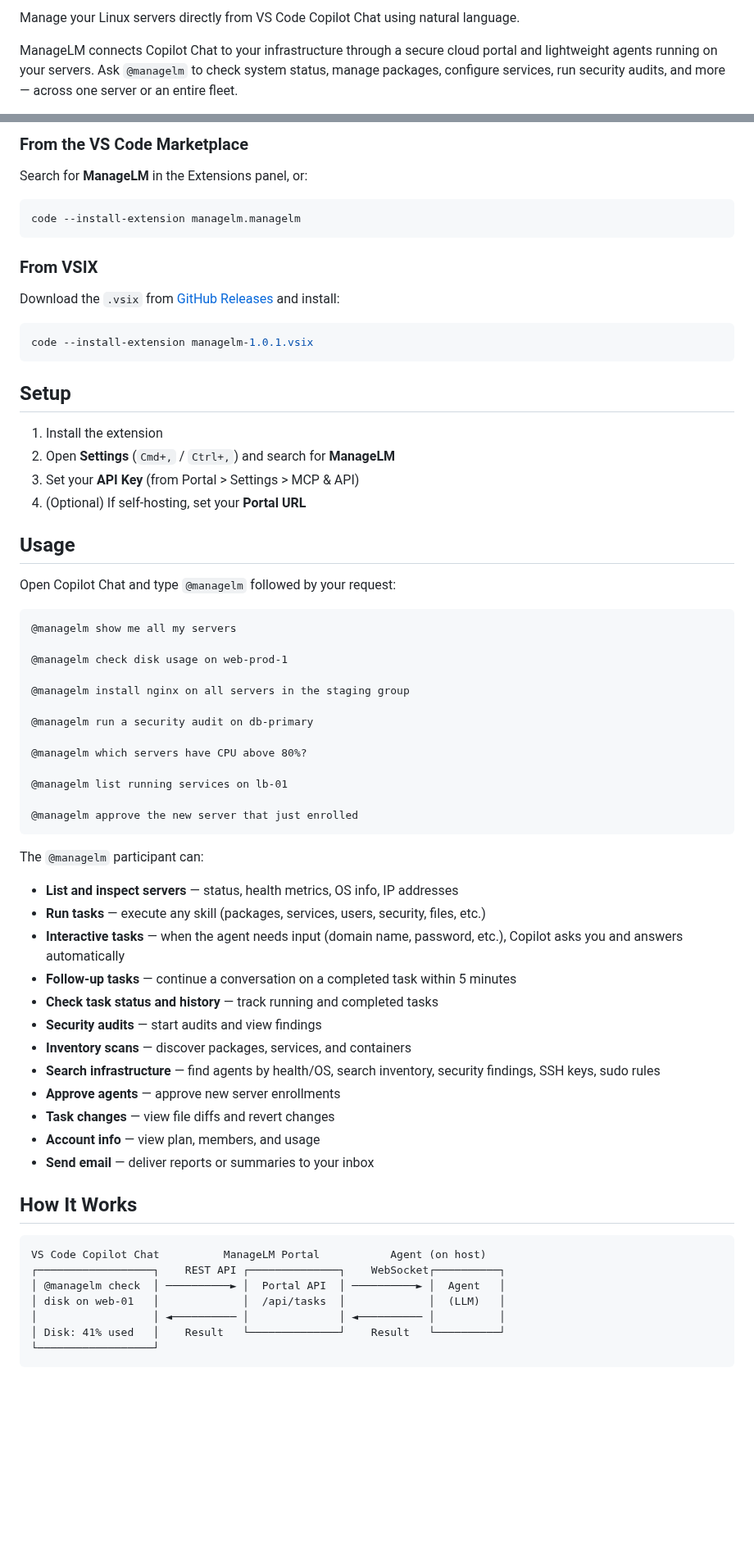
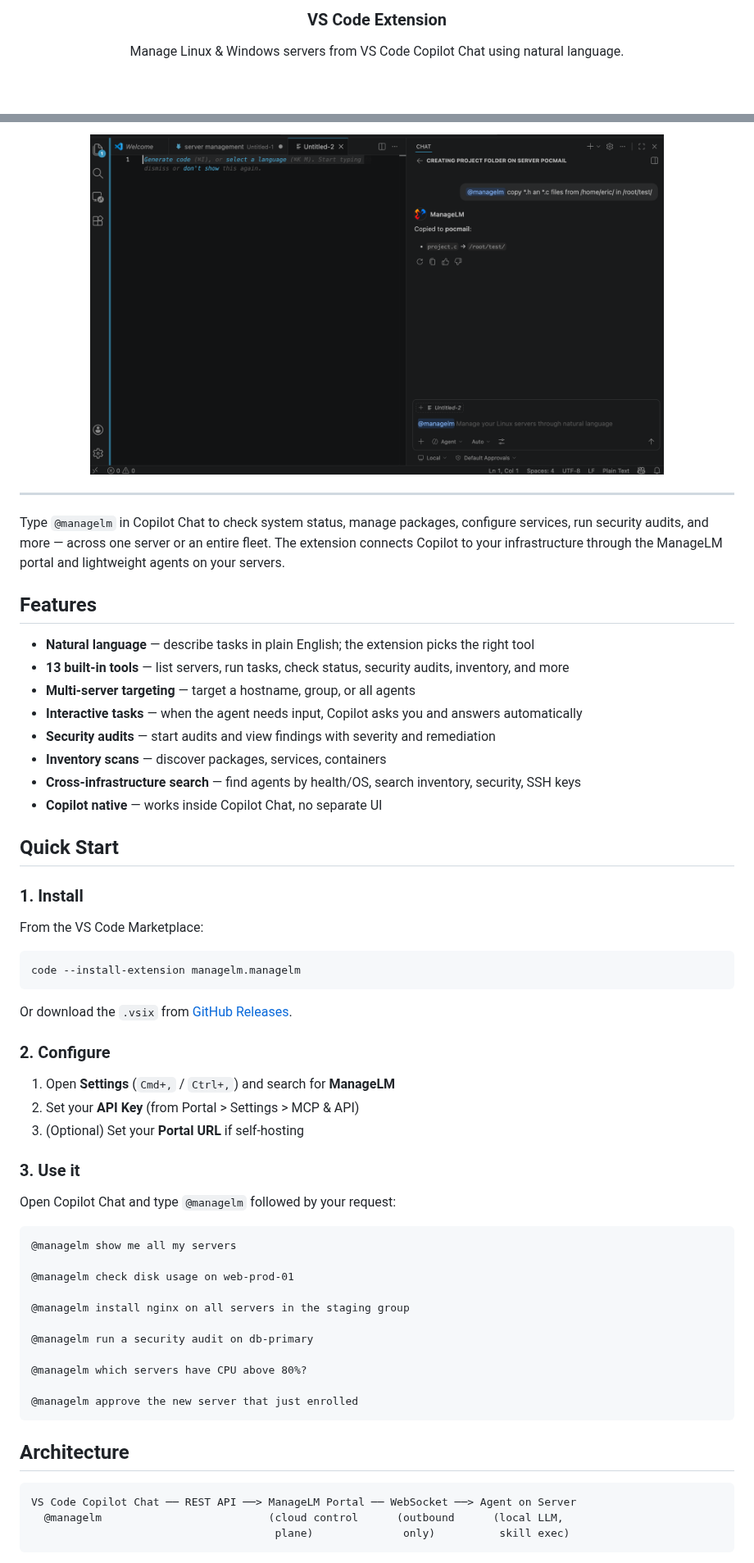
Before and after one commit to managelm/vscode-extension, a Markdown page: README.md, 2 parts joined by grey strips. Shown at 82% size. GitHub-like rendering; pictures changed too: assets/screenshot.png (added); blank space fills up the shorter version.

Commit message:
Revamp README with screenshots, badges, and better structure

````diff
--- a/README.md
+++ b/README.md
@@ -2,9 +6,7 @@
 
-Manage your Linux servers directly from VS Code Copilot Chat using natural
-language.
+<h3 align="center">VS Code Extension</h3>
 
-ManageLM connects Copilot Chat to your infrastructure through a secure
-cloud portal and lightweight agents running on your servers. Ask
-`@managelm` to check system status, manage packages, configure services,
-run security audits, and more — across one server or an entire fleet.
+<p align="center">
+  Manage Linux &amp; Windows servers from VS Code Copilot Chat using natural language.
+</p>
 
@@ -12,35 +19,49 @@ run security audits, and more — across one server or an entire fleet.
 
-### From the VS Code Marketplace
+<p align="center">
+  <img src="assets/screenshot.png" alt="VS Code Copilot Chat with @managelm — copying files to a remote server" width="700">
+</p>
 
-Search for **ManageLM** in the Extensions panel, or:
+---
+
+Type `@managelm` in Copilot Chat to check system status, manage packages, configure services, run security audits, and more — across one server or an entire fleet. The extension connects Copilot to your infrastructure through the ManageLM portal and lightweight agents on your servers.
+
+## Features
+
+- **Natural language** — describe tasks in plain English; the extension picks the right tool
+- **13 built-in tools** — list servers, run tasks, check status, security audits, inventory, and more
+- **Multi-server targeting** — target a hostname, group, or all agents
+- **Interactive tasks** — when the agent needs input, Copilot asks you and answers automatically
+- **Security audits** — start audits and view findings with severity and remediation
+- **Inventory scans** — discover packages, services, containers
+- **Cross-infrastructure search** — find agents by health/OS, search inventory, security, SSH keys
+- **Copilot native** — works inside Copilot Chat, no separate UI
+
+## Quick Start
+
+### 1. Install
+
+From the VS Code Marketplace:
 
 ```bash
 code --install-extension managelm.managelm
 ```
 
-### From VSIX
+Or download the `.vsix` from [GitHub Releases](https://github.com/managelm/vscode-extension/releases).
 
-Download the `.vsix` from [GitHub Releases](https://github.com/managelm/vscode-extension/releases) and install:
+### 2. Configure
 
-```bash
-code --install-extension managelm-1.0.1.vsix
-```
+1. Open **Settings** (`Cmd+,` / `Ctrl+,`) and search for **ManageLM**
+2. Set your **API Key** (from Portal > Settings > MCP & API)
+3. (Optional) Set your **Portal URL** if self-hosting
 
-## Setup
-
-1. Install the extension
-2. Open **Settings** (`Cmd+,` / `Ctrl+,`) and search for **ManageLM**
-3. Set your **API Key** (from Portal > Settings > MCP & API)
-4. (Optional) If self-hosting, set your **Portal URL**
-
-## Usage
+### 3. Use it
 
 Open Copilot Chat and type `@managelm` followed by your request:
 
 ```
 @managelm show me all my servers
 
-@managelm check disk usage on web-prod-1
+@managelm check disk usage on web-prod-01
 
 @managelm install nginx on all servers in the staging group
 
@@ -48,35 +69,14 @@ Open Copilot Chat and type `@managelm` followed by your request:
 
 @managelm which servers have CPU above 80%?
 
-@managelm list running services on lb-01
-
 @managelm approve the new server that just enrolled
 ```
 
-The `@managelm` participant can:
-
-- **List and inspect servers** — status, health metrics, OS info, IP addresses
-- **Run tasks** — execute any skill (packages, services, users, security, files, etc.)
-- **Interactive tasks** — when the agent needs input (domain name, password, etc.), Copilot asks you and answers automatically
-- **Follow-up tasks** — continue a conversation on a completed task within 5 minutes
-- **Check task status and history** — track running and completed tasks
-- **Security audits** — start audits and view findings
-- **Inventory scans** — discover packages, services, and containers
-- **Search infrastructure** — find agents by health/OS, search inventory, security findings, SSH keys, sudo rules
-- **Approve agents** — approve new server enrollments
-- **Task changes** — view file diffs and revert changes
-- **Account info** — view plan, members, and usage
-- **Send email** — deliver reports or summaries to your inbox
-
-## How It Works
+## Architecture
 
 ```
-VS Code Copilot Chat          ManageLM Portal           Agent (on host)
-┌──────────────────┐    REST API ┌──────────────┐    WebSocket┌──────────┐
-│ @managelm check  │ ──────────► │  Portal API  │ ──────────► │  Agent   │
-│ disk on web-01   │             │  /api/tasks  │             │  (LLM)   │
-│                  │ ◄────────── │              │ ◄────────── │          │
-│ Disk: 41% used   │    Result   └──────────────┘    Result   └──────────┘
-└──────────────────┘
+VS Code Copilot Chat ── REST API ──> ManageLM Portal ── WebSocket ──> Agent on Server
+  @managelm                          (cloud control      (outbound      (local LLM,
+                                      plane)              only)          skill exec)
 ```
 
````
Also changed, not shown: other parts of README.md (+47 -35 lines).
